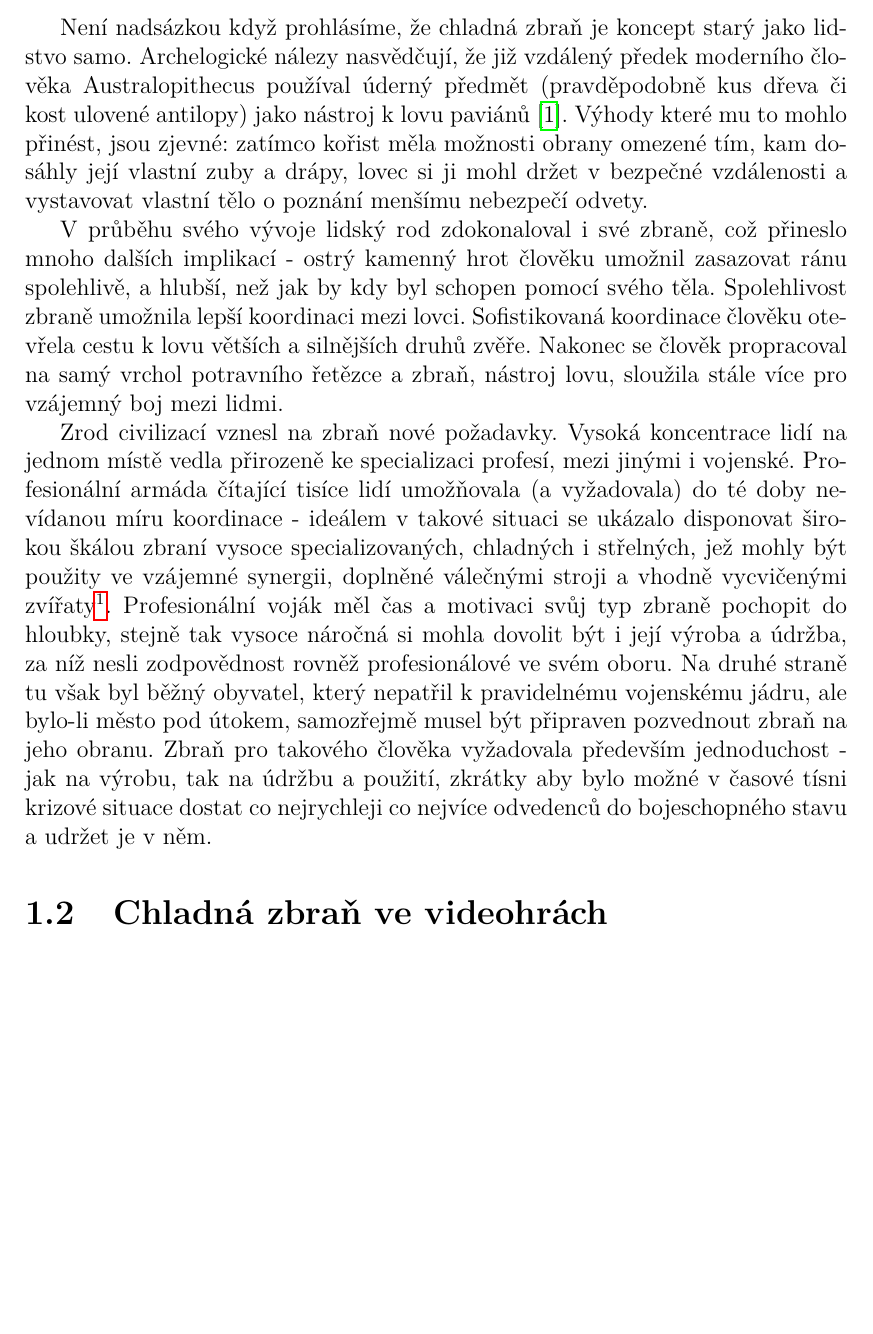
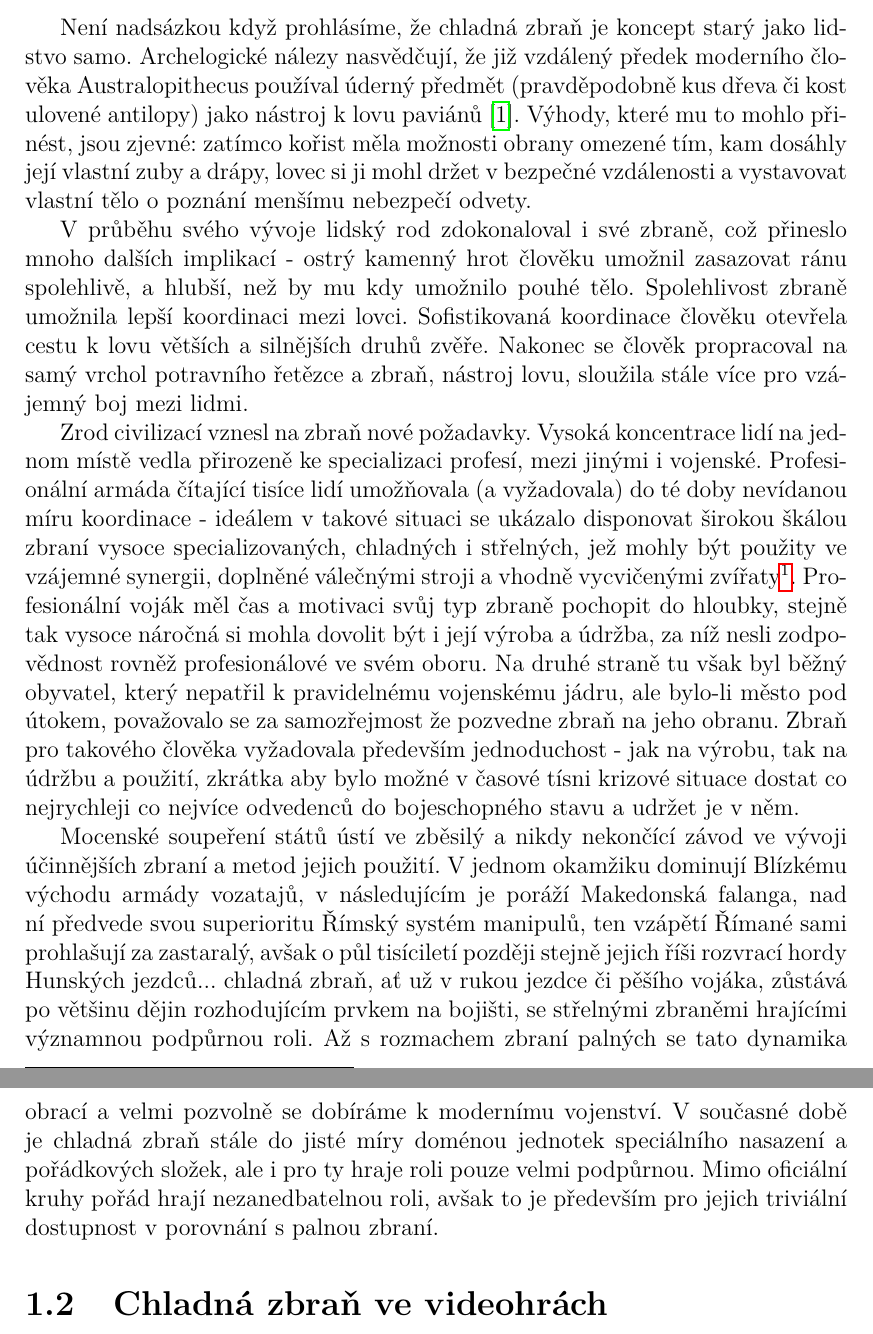
Before and after one commit to MarkusSecundus/PhysicsSwordfight, a LaTeX thesis (cs/prace.tex, which reads cs/kap01.tex): part of page 8 of 19 before the commit and two parts of pages 8 and 9 of 20 after it, the two joined at a grey line, cut so that both start at the same text, the shorter picture padded with empty space. Compiled offline with pdfLaTeX.

Commit message:
more progress on 1.1

```diff
--- a/cs/kap01.tex
+++ b/cs/kap01.tex
@@ -3,13 +3,14 @@ V této kapitole uvedeme čtenáře do problematiky boje s chladnou zbraní - ve
 
 
 \section{Chladná zbraň v reálném světě}
-Není nadsázkou když prohlásíme, že chladná zbraň je koncept starý jako lidstvo samo. Archelogické nálezy nasvědčují, že již vzdálený předek moderního člověka Australopithecus používal úderný předmět (pravděpodobně kus dřeva či kost ulovené antilopy) jako nástroj k lovu paviánů \cite{AustralopithecusWeapon}. Výhody které mu to mohlo přinést, jsou zjevné: zatímco kořist měla možnosti obrany omezené tím, kam dosáhly její vlastní zuby a drápy, lovec si ji mohl držet v bezpečné vzdálenosti a vystavovat vlastní tělo o poznání menšímu nebezpečí odvety.
+Není nadsázkou když prohlásíme, že chladná zbraň je koncept starý jako lidstvo samo. Archelogické nálezy nasvědčují, že již vzdálený předek moderního člověka Australopithecus používal úderný předmět (pravděpodobně kus dřeva či kost ulovené antilopy) jako nástroj k lovu paviánů \cite{AustralopithecusWeapon}. Výhody, které mu to mohlo přinést, jsou zjevné: zatímco kořist měla možnosti obrany omezené tím, kam dosáhly její vlastní zuby a drápy, lovec si ji mohl držet v bezpečné vzdálenosti a vystavovat vlastní tělo o poznání menšímu nebezpečí odvety.
 
-V průběhu svého vývoje lidský rod zdokonaloval i své zbraně, což přineslo mnoho dalších implikací - ostrý kamenný hrot člověku umožnil zasazovat ránu spolehlivě, a hlubší, než jak by kdy byl schopen pomocí svého těla. Spolehlivost zbraně umožnila lepší koordinaci mezi lovci. Sofistikovaná koordinace člověku otevřela cestu k lovu větších a silnějších druhů zvěře. Nakonec se člověk propracoval na samý vrchol potravního řetězce a zbraň, nástroj lovu, sloužila stále více pro vzájemný boj mezi lidmi.
+V průběhu svého vývoje lidský rod zdokonaloval i své zbraně, což přineslo mnoho dalších implikací - ostrý kamenný hrot člověku umožnil zasazovat ránu spolehlivě, a hlubší, než by mu kdy umožnilo pouhé tělo. Spolehlivost zbraně umožnila lepší koordinaci mezi lovci. Sofistikovaná koordinace člověku otevřela cestu k lovu větších a silnějších druhů zvěře. Nakonec se člověk propracoval na samý vrchol potravního řetězce a zbraň, nástroj lovu, sloužila stále více pro vzájemný boj mezi lidmi.
 
 Zrod civilizací vznesl na zbraň nové požadavky. Vysoká koncentrace lidí na jednom místě vedla přirozeně ke specializaci profesí, mezi jinými i vojenské. Profesionální armáda čítající tisíce lidí umožňovala (a vyžadovala) do té doby nevídanou míru koordinace - ideálem v takové situaci se ukázalo disponovat širokou škálou zbraní vysoce specializovaných, chladných i střelných, jež mohly být použity ve vzájemné synergii, doplněné válečnými stroji a vhodně vycvičenými zvířaty\footnote{kůň jak známo hrál přední roli}. Profesionální voják měl čas a motivaci svůj typ zbraně pochopit do hloubky, stejně tak vysoce náročná si mohla dovolit být i její výroba a údržba, za níž nesli zodpovědnost rovněž profesionálové ve svém oboru.
-Na druhé straně tu však byl běžný obyvatel, který nepatřil k pravidelnému vojenskému jádru, ale bylo-li město pod útokem, samozřejmě musel být připraven pozvednout zbraň na jeho obranu. Zbraň pro takového člověka vyžadovala především jednoduchost - jak na výrobu, tak na údržbu a použití, zkrátky aby bylo možné v časové tísni krizové situace dostat co nejrychleji co nejvíce odvedenců do bojeschopného stavu a udržet je v něm.
+Na druhé straně tu však byl běžný obyvatel, který nepatřil k pravidelnému vojenskému jádru, ale bylo-li město pod útokem, považovalo se za samozřejmost že pozvedne zbraň na jeho obranu. Zbraň pro takového člověka vyžadovala především jednoduchost - jak na výrobu, tak na údržbu a použití, zkrátka aby bylo možné v časové tísni krizové situace dostat co nejrychleji co nejvíce odvedenců do bojeschopného stavu a udržet je v něm.
 
+Mocenské soupeření států ústí ve zběsilý a nikdy nekončící závod ve vývoji účinnějších zbraní a metod jejich použití. V jednom okamžiku dominují Blízkému východu armády vozatajů, v následujícím je poráží Makedonská falanga, nad ní předvede svou superioritu Římský systém manipulů, ten vzápětí Římané sami prohlašují za zastaralý, avšak o půl tisíciletí později stejně jejich říši rozvrací hordy Hunských jezdců... chladná zbraň, ať už v rukou jezdce či pěšího vojáka, zůstává po většinu dějin rozhodujícím prvkem na bojišti, se střelnými zbraněmi hrajícími významnou podpůrnou roli. Až s rozmachem zbraní palných se tato dynamika obrací a velmi pozvolně se dobíráme k modernímu vojenství. V současné době je chladná zbraň stále do jisté míry doménou jednotek speciálního nasazení a pořádkových složek, ale i pro ty hraje roli pouze velmi podpůrnou. Mimo oficiální kruhy pořád hrají nezanedbatelnou roli, avšak to je především pro jejich triviální dostupnost v porovnání s palnou zbraní.
 
 \section{Chladná zbraň ve videohrách}
 hdw
```
